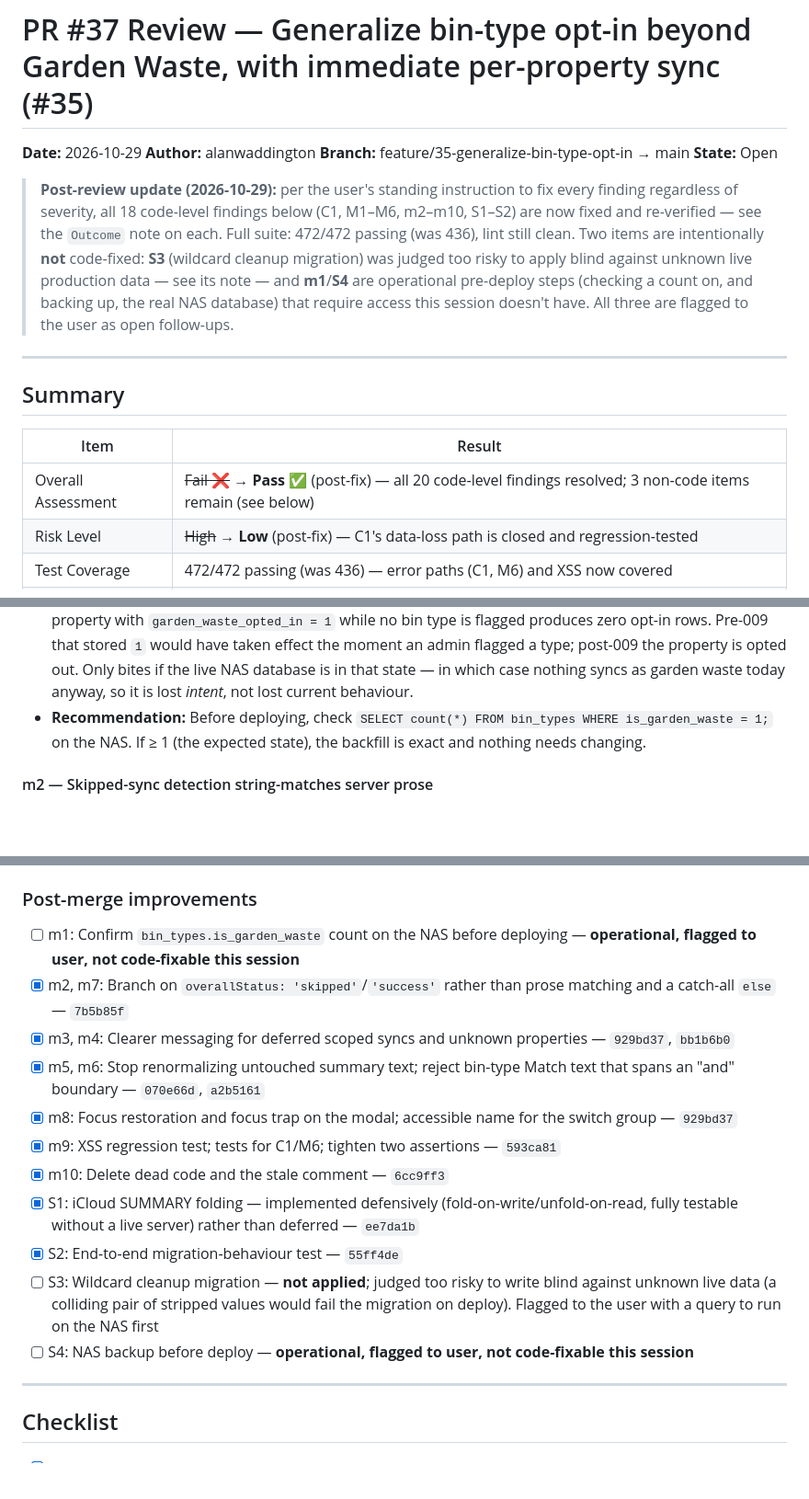
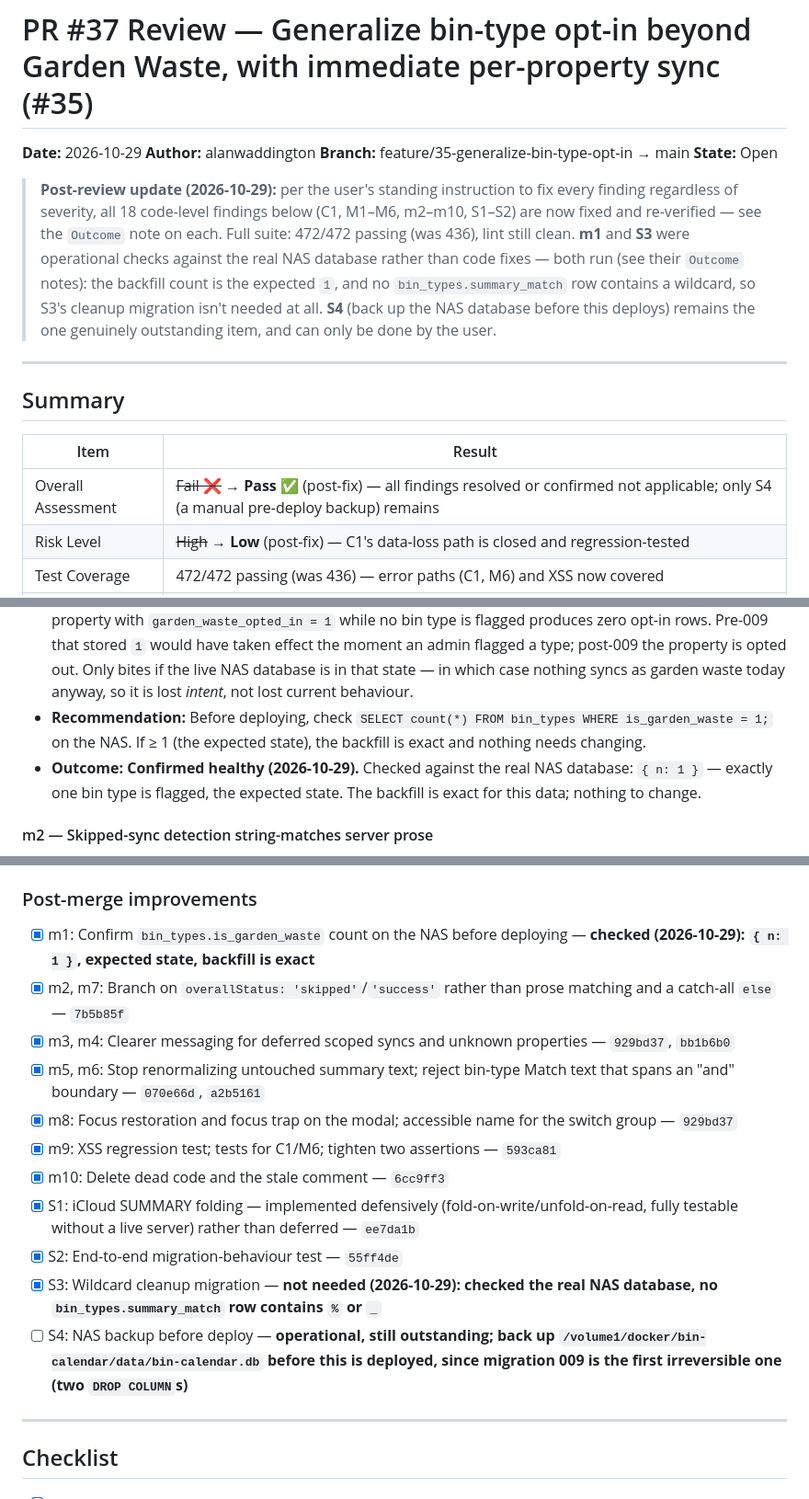
Before and after one commit to alanwaddington/bin-calendar, a Markdown page: docs/pr-reviews/PR-37-review.md, 3 parts joined by grey strips. Shown at 92% size. Drawn GitHub-style; blank space fills up the shorter version.

Commit message:
docs: resolve PR #37 review's m1 and S3 against the real NAS database
Checked both against the live NAS database:
- m1: bin_types.is_garden_waste count is 1, the expected state - the
  migration's backfill is exact for this data.
- S3: no bin_types.summary_match row contains % or _ - the wildcard
  cleanup migration isn't needed at all.

Only S4 (back up the database before this deploys) remains outstanding.

```diff
--- a/docs/pr-reviews/PR-37-review.md
+++ b/docs/pr-reviews/PR-37-review.md
@@ -5,7 +5,7 @@
 **Branch:** feature/35-generalize-bin-type-opt-in → main
 **State:** Open
 
-> **Post-review update (2026-10-29):** per the user's standing instruction to fix every finding regardless of severity, all 18 code-level findings below (C1, M1–M6, m2–m10, S1–S2) are now fixed and re-verified — see the `Outcome` note on each. Full suite: 472/472 passing (was 436), lint still clean. Two items are intentionally **not** code-fixed: **S3** (wildcard cleanup migration) was judged too risky to apply blind against unknown live production data — see its note — and **m1**/**S4** are operational pre-deploy steps (checking a count on, and backing up, the real NAS database) that require access this session doesn't have. All three are flagged to the user as open follow-ups.
+> **Post-review update (2026-10-29):** per the user's standing instruction to fix every finding regardless of severity, all 18 code-level findings below (C1, M1–M6, m2–m10, S1–S2) are now fixed and re-verified — see the `Outcome` note on each. Full suite: 472/472 passing (was 436), lint still clean. **m1** and **S3** were operational checks against the real NAS database rather than code fixes — both run (see their `Outcome` notes): the backfill count is the expected `1`, and no `bin_types.summary_match` row contains a wildcard, so S3's cleanup migration isn't needed at all. **S4** (back up the NAS database before this deploys) remains the one genuinely outstanding item, and can only be done by the user.
 
 ---
 
@@ -13,7 +13,7 @@
 
 | Item | Result |
 |------|--------|
-| Overall Assessment | ~~Fail ❌~~ → **Pass ✅** (post-fix) — all 20 code-level findings resolved; 3 non-code items remain (see below) |
+| Overall Assessment | ~~Fail ❌~~ → **Pass ✅** (post-fix) — all findings resolved or confirmed not applicable; only S4 (a manual pre-deploy backup) remains |
 | Risk Level | ~~High~~ → **Low** (post-fix) — C1's data-loss path is closed and regression-tested |
 | Test Coverage | 472/472 passing (was 436) — error paths (C1, M6) and XSS now covered |
 | Acceptance Criteria | **18 / 18 Met** (all verified against code, not checkboxes) |
@@ -238,6 +238,7 @@ Updated alongside each task. Quality is good — real DOM, real `api()`, and the
 - **Location:** `src/migrations/009.sql:25-29`
 - **Description:** The backfill CROSS JOINs opted-in properties against *flagged* bin types. **Verified empirically:** a property with `garden_waste_opted_in = 1` while no bin type is flagged produces zero opt-in rows. Pre-009 that stored `1` would have taken effect the moment an admin flagged a type; post-009 the property is opted out. Only bites if the live NAS database is in that state — in which case nothing syncs as garden waste today anyway, so it is lost *intent*, not lost current behaviour.
 - **Recommendation:** Before deploying, check `SELECT count(*) FROM bin_types WHERE is_garden_waste = 1;` on the NAS. If ≥ 1 (the expected state), the backfill is exact and nothing needs changing.
+- **Outcome:** **Confirmed healthy (2026-10-29).** Checked against the real NAS database: `{ n: 1 }` — exactly one bin type is flagged, the expected state. The backfill is exact for this data; nothing to change.
 
 #### m2 — Skipped-sync detection string-matches server prose
 - **Category:** Code Quality
@@ -355,7 +357,7 @@ Updated alongside each task. Quality is good — real DOM, real `api()`, and the
 - [x] **M6:** Re-render property accordions after bin-type mutations — `13dd276`
 
 ### Post-merge improvements
-- [ ] m1: Confirm `bin_types.is_garden_waste` count on the NAS before deploying — **operational, flagged to user, not code-fixable this session**
+- [x] m1: Confirm `bin_types.is_garden_waste` count on the NAS before deploying — **checked (2026-10-29): `{ n: 1 }`, expected state, backfill is exact**
 - [x] m2, m7: Branch on `overallStatus: 'skipped'`/`'success'` rather than prose matching and a catch-all `else` — `7b5b85f`
 - [x] m3, m4: Clearer messaging for deferred scoped syncs and unknown properties — `929bd37`, `bb1b6b0`
 - [x] m5, m6: Stop renormalizing untouched summary text; reject bin-type Match text that spans an "and" boundary — `070e66d`, `a2b5161`
@@ -364,8 +366,8 @@ Updated alongside each task. Quality is good — real DOM, real `api()`, and the
 - [x] m10: Delete dead code and the stale comment — `6cc9ff3`
 - [x] S1: iCloud SUMMARY folding — implemented defensively (fold-on-write/unfold-on-read, fully testable without a live server) rather than deferred — `ee7da1b`
 - [x] S2: End-to-end migration-behaviour test — `55ff4de`
-- [ ] S3: Wildcard cleanup migration — **not applied**; judged too risky to write blind against unknown live data (a colliding pair of stripped values would fail the migration on deploy). Flagged to the user with a query to run on the NAS first
-- [ ] S4: NAS backup before deploy — **operational, flagged to user, not code-fixable this session**
+- [x] S3: Wildcard cleanup migration — **not needed (2026-10-29): checked the real NAS database, no `bin_types.summary_match` row contains `%` or `_`**
+- [ ] S4: NAS backup before deploy — **operational, still outstanding; back up `/volume1/docker/bin-calendar/data/bin-calendar.db` before this is deployed, since migration 009 is the first irreversible one (two `DROP COLUMN`s)**
 
 ---
 
```
Also changed, not shown: other parts of docs/pr-reviews/PR-37-review.md (+1 -0 lines).
